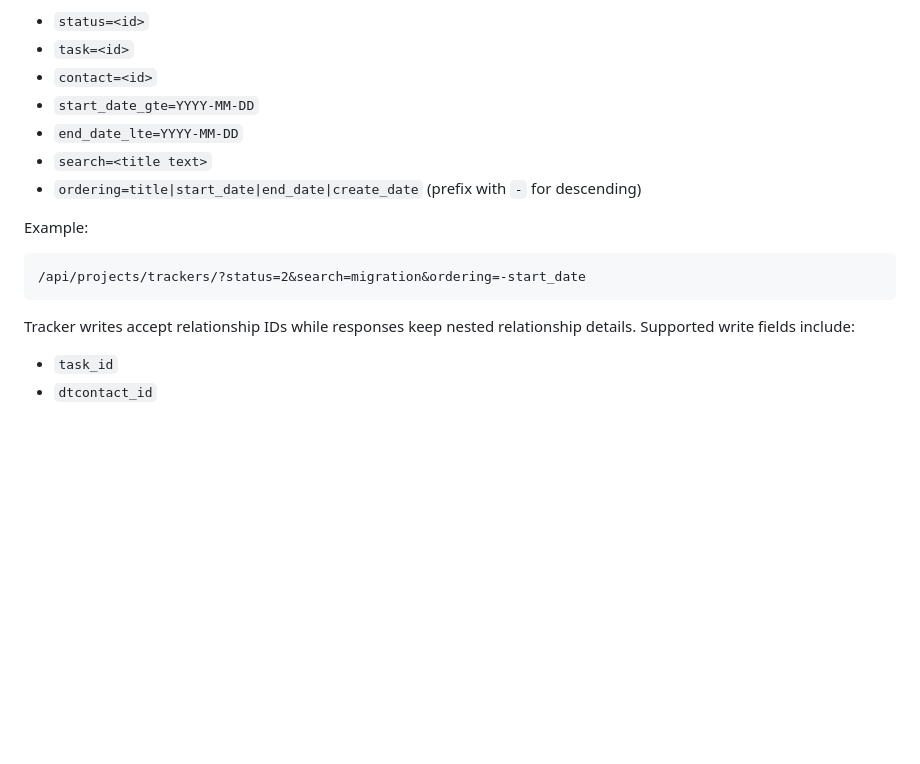
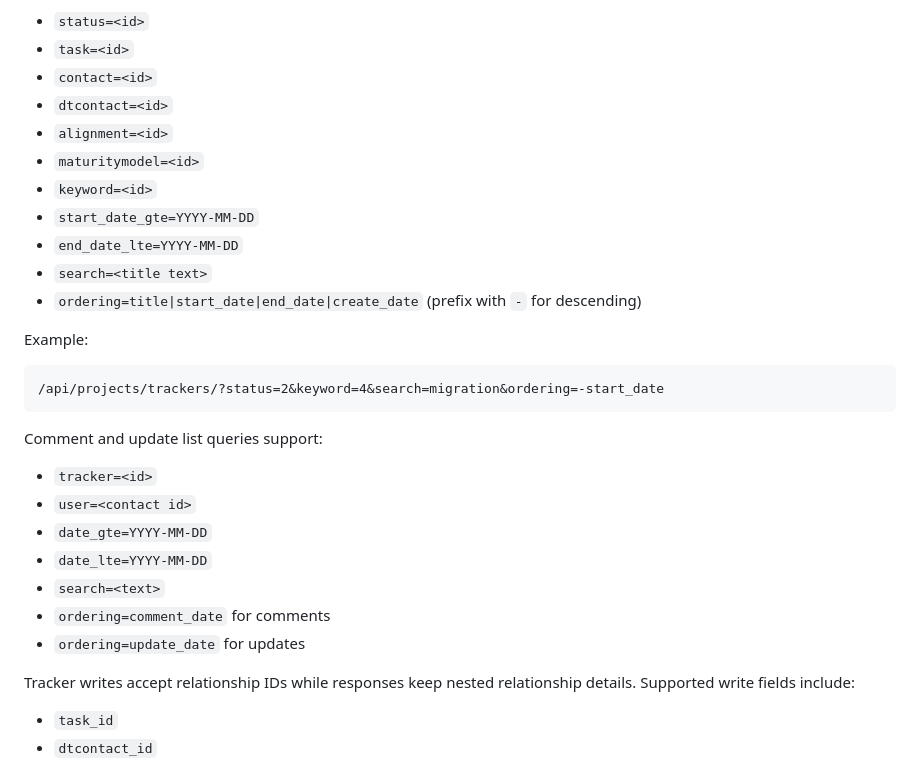
Before and after one commit to drakeg/project_tracker, a Markdown page: README.md, the part around the change. GitHub-like rendering; blank space fills up the shorter version.

Commit message:
Document expanded API query filters

````diff
--- a/README.md
+++ b/README.md
@@ -89,6 +89,10 @@ Tracker list queries support:
 - `status=<id>`
 - `task=<id>`
 - `contact=<id>`
+- `dtcontact=<id>`
+- `alignment=<id>`
+- `maturitymodel=<id>`
+- `keyword=<id>`
 - `start_date_gte=YYYY-MM-DD`
 - `end_date_lte=YYYY-MM-DD`
 - `search=<title text>`
@@ -97,8 +101,18 @@ Tracker list queries support:
 Example:
 
 ```text
-/api/projects/trackers/?status=2&search=migration&ordering=-start_date
+/api/projects/trackers/?status=2&keyword=4&search=migration&ordering=-start_date
 ```
+
+Comment and update list queries support:
+
+- `tracker=<id>`
+- `user=<contact id>`
+- `date_gte=YYYY-MM-DD`
+- `date_lte=YYYY-MM-DD`
+- `search=<text>`
+- `ordering=comment_date` for comments
+- `ordering=update_date` for updates
 
 Tracker writes accept relationship IDs while responses keep nested relationship
 details. Supported write fields include:
````
